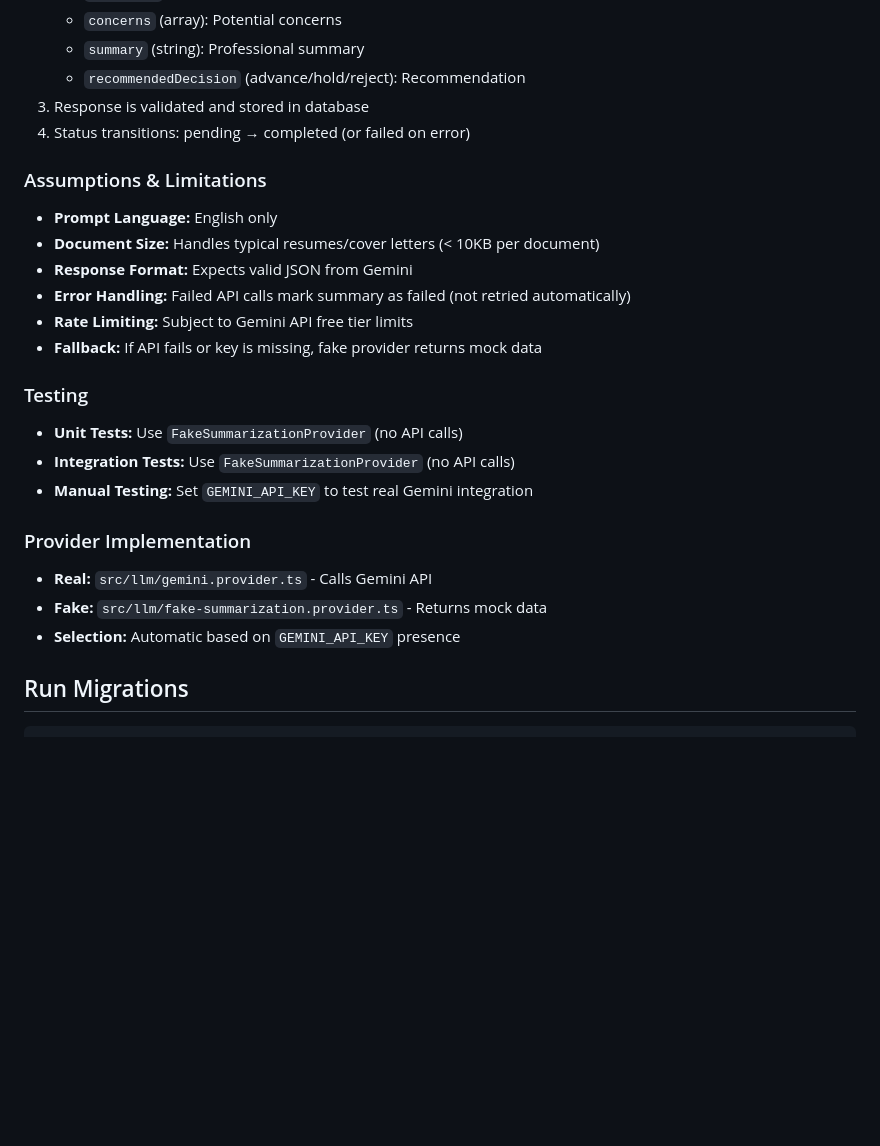
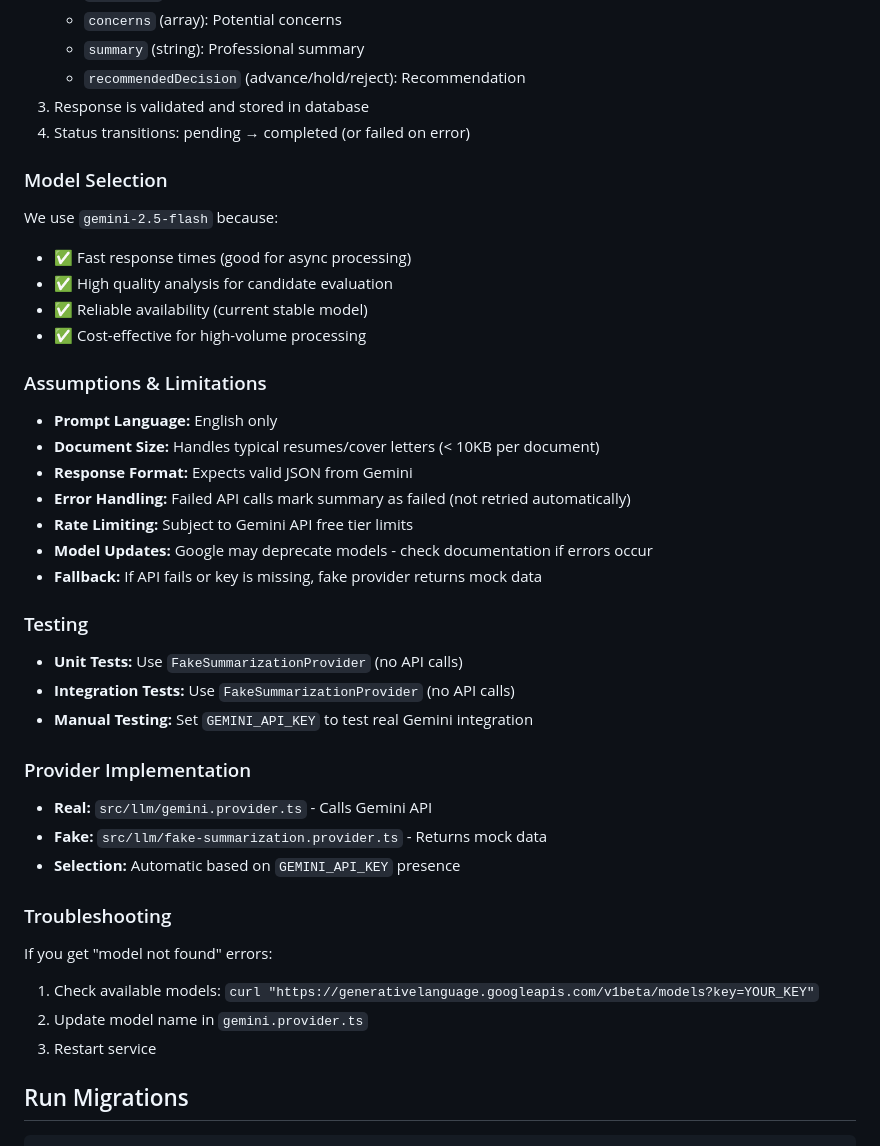
Before and after one commit to Lawbod3/AiWork, a Markdown page: ts-service/README.md, the part around one of its changes. Rendered like a GitHub page; blank space fills up the shorter version.

```diff
--- a/ts-service/README.md
+++ b/ts-service/README.md
@@ -162,12 +191,20 @@ To enable real LLM-powered summary generation:
 3. Response is validated and stored in database
 4. Status transitions: pending → completed (or failed on error)
 
+### Model Selection
+We use `gemini-2.5-flash` because:
+- ✅ Fast response times (good for async processing)
+- ✅ High quality analysis for candidate evaluation
+- ✅ Reliable availability (current stable model)
+- ✅ Cost-effective for high-volume processing
+
 ### Assumptions & Limitations
 - **Prompt Language:** English only
 - **Document Size:** Handles typical resumes/cover letters (< 10KB per document)
 - **Response Format:** Expects valid JSON from Gemini
 - **Error Handling:** Failed API calls mark summary as failed (not retried automatically)
 - **Rate Limiting:** Subject to Gemini API free tier limits
+- **Model Updates:** Google may deprecate models - check documentation if errors occur
 - **Fallback:** If API fails or key is missing, fake provider returns mock data
 
 ### Testing
@@ -179,6 +216,12 @@ To enable real LLM-powered summary generation:
 - **Real:** `src/llm/gemini.provider.ts` - Calls Gemini API
 - **Fake:** `src/llm/fake-summarization.provider.ts` - Returns mock data
 - **Selection:** Automatic based on `GEMINI_API_KEY` presence
+
+### Troubleshooting
+If you get "model not found" errors:
+1. Check available models: `curl "https://generativelanguage.googleapis.com/v1beta/models?key=YOUR_KEY"`
+2. Update model name in `gemini.provider.ts`
+3. Restart service
 
 ## Run Migrations
 
```
Also changed, not shown: other parts of ts-service/README.md (+56 -1 lines).
